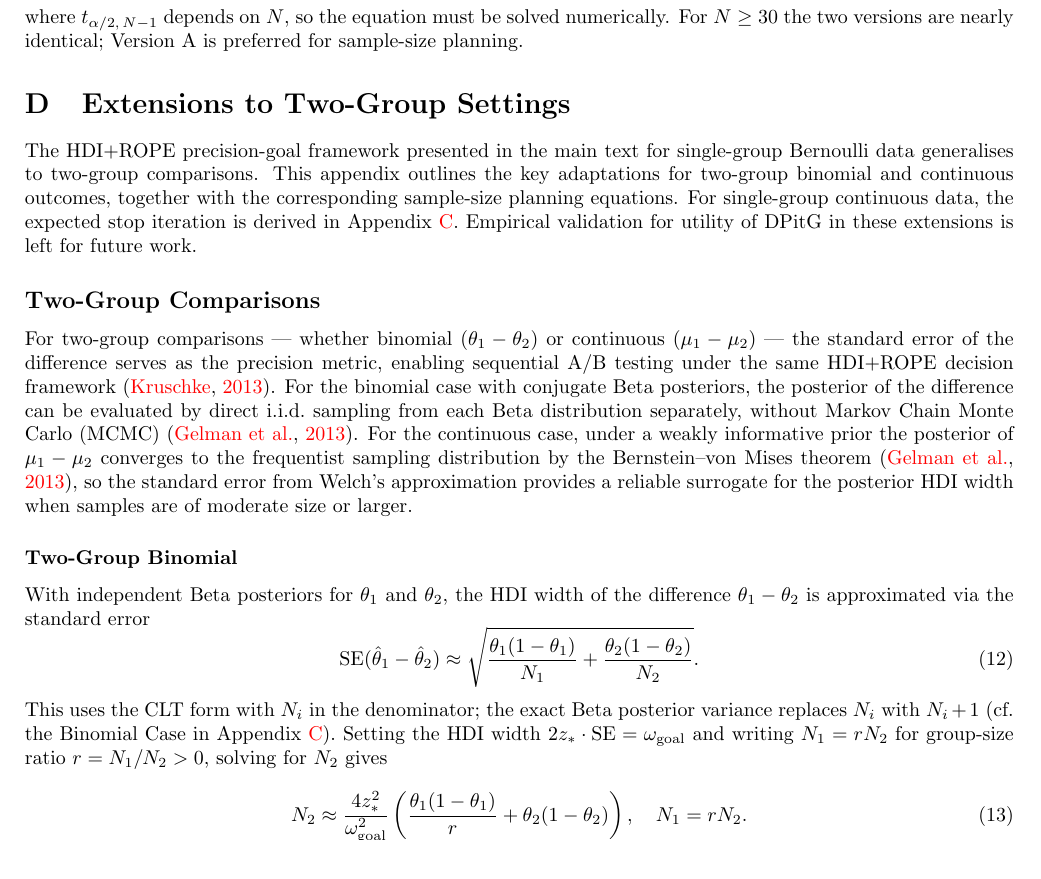
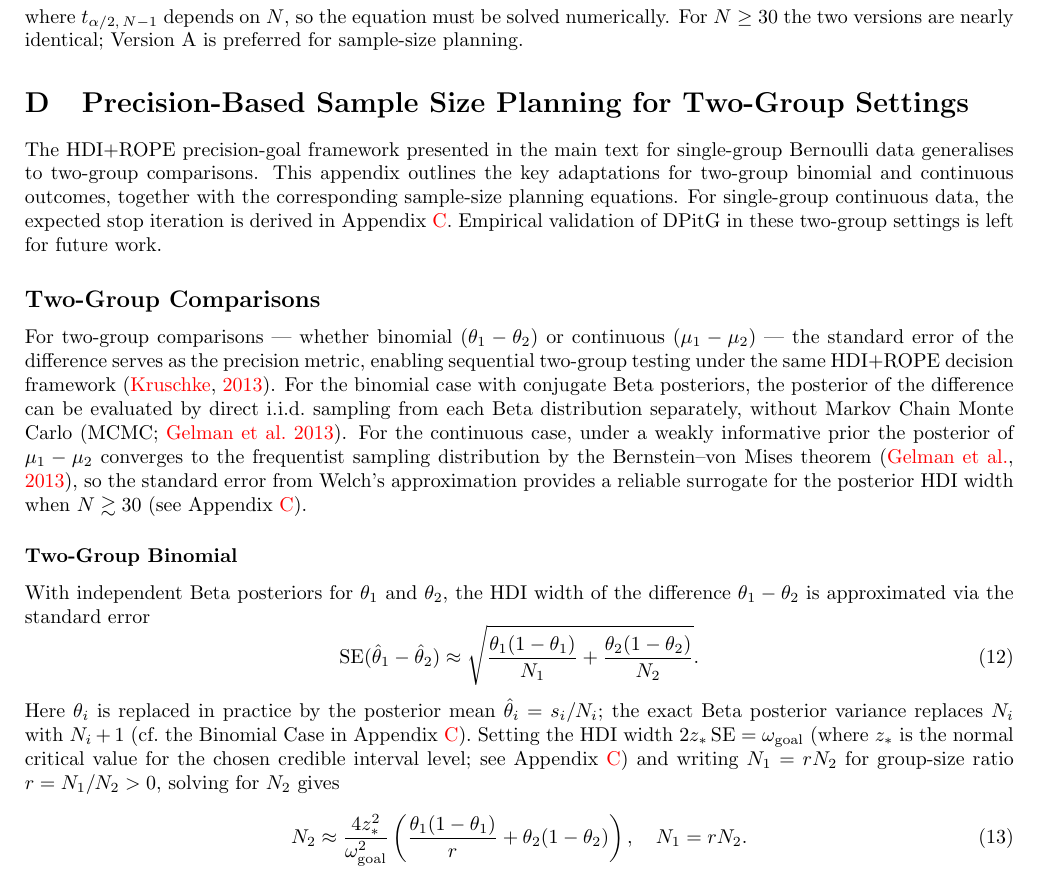
Before and after one commit to elzurdo/precision-goal, a LaTeX document (latex/dpitg.tex, which reads latex/appendix_extensions.tex): part of page 20 of 27, cut so that both start at the same text. Compiled offline with pdfLaTeX.

Commit message:
revising two-group appendix

```diff
--- a/latex/appendix_extensions.tex
+++ b/latex/appendix_extensions.tex
@@ -1,4 +1,4 @@
-\section{Extensions to Two-Group Settings}\label{app:extensions}
+\section{Precision-Based Sample Size Planning for Two-Group Settings}\label{app:extensions}
 
 The HDI+ROPE precision-goal framework presented in the main text for single-group
 Bernoulli data generalises to two-group comparisons.
@@ -6,29 +6,29 @@ This appendix outlines the key adaptations for two-group binomial and continuous
 outcomes, together with the corresponding sample-size planning equations.
 For single-group continuous data, the expected stop iteration is derived in
 Appendix~\ref{app:expected_stop}.
-Empirical validation for utility of DPitG in these extensions is left for future work.
+Empirical validation of DPitG in these two-group settings is left for future work.
 
 \subsection*{Two-Group Comparisons}
 
 For two-group comparisons --- whether binomial ($\theta_1 - \theta_2$) or continuous
 ($\mu_1 - \mu_2$) --- the standard error of the difference serves as the precision
-metric, enabling sequential A/B testing under the same HDI+ROPE decision framework
+metric, enabling sequential two-group testing under the same HDI+ROPE decision framework
 \citep{kruschke2013}.
 % \citet{kruschke2013}: Kruschke's BEST paper introduces the HDI+ROPE framework for
 % two-group comparisons of proportions and means, making it the primary reference for
 % extending the HDI+ROPE decision rule to the two-group setting discussed here.
 For the binomial case with conjugate Beta posteriors, the posterior of the difference
 can be evaluated by direct i.i.d.\ sampling from each Beta distribution separately,
-without Markov Chain Monte Carlo (MCMC) \citep{gelman2013bayesian}.
-% \citet{gelman2013bayesian}: BDA3 (Chapter 2/3) is the standard reference for
-% deriving posterior quantities by direct Monte Carlo simulation. Cited here because
-% it supports drawing i.i.d. samples from independent Beta posteriors to obtain the
-% difference distribution exactly, without requiring a Markov chain.
+without Markov Chain Monte Carlo (MCMC; \citealt{gelman2013bayesian}).
+% \citet{gelman2013bayesian}: BDA3 §2.4 covers exact posterior simulation for
+% conjugate families, showing that i.i.d. draws from each marginal posterior suffice
+% to obtain the joint posterior of any function of the parameters --- here the
+% difference $\theta_1 - \theta_2$ --- without a Markov chain.
 For the continuous case, under a weakly informative prior the posterior of
 $\mu_1 - \mu_2$ converges to the frequentist sampling distribution by the
 Bernstein--von Mises theorem \citep{gelman2013bayesian}, so the standard error from
 Welch's approximation provides a reliable surrogate for the posterior HDI width when
-samples are of moderate size or larger.
+$N \gtrsim 30$ (see Appendix~\ref{app:expected_stop}).
 % \citet{gelman2013bayesian}: BDA3 also covers the Bernstein--von Mises theorem and
 % the conditions under which posteriors converge to the frequentist sampling distribution
 % under weakly informative priors (Chapter 4), justifying the use of Welch's standard
@@ -42,10 +42,12 @@ the difference $\theta_1 - \theta_2$ is approximated via the standard error
     \text{SE}(\hat\theta_1 - \hat\theta_2) \approx
     \sqrt{\frac{\theta_1(1-\theta_1)}{N_1} + \frac{\theta_2(1-\theta_2)}{N_2}}.
 \end{equation}
-This uses the CLT form with $N_i$ in the denominator; the exact Beta posterior
-variance replaces $N_i$ with $N_i+1$ (cf.\ the Binomial Case in
-Appendix~\ref{app:expected_stop}).
-Setting the HDI width $2z_* \cdot \text{SE} = \omega_{\rm goal}$ and writing
+Here $\theta_i$ is replaced in practice by the posterior mean $\hat\theta_i = s_i/N_i$;
+the exact Beta posterior variance replaces $N_i$ with $N_i+1$ (cf.\ the Binomial Case
+in Appendix~\ref{app:expected_stop}).
+Setting the HDI width $2z_*\,\text{SE} = \omega_{\rm goal}$ (where $z_*$ is the
+normal critical value for the chosen credible interval level;
+see Appendix~\ref{app:expected_stop}) and writing
 $N_1 = rN_2$ for group-size ratio $r = N_1/N_2 > 0$, solving for $N_2$ gives
 \begin{equation}\label{eq:ngoal_two_group_binomial}
     N_2 \approx \frac{4 z_{*}^{2}}{\omega_{\rm goal}^{2}}
```
